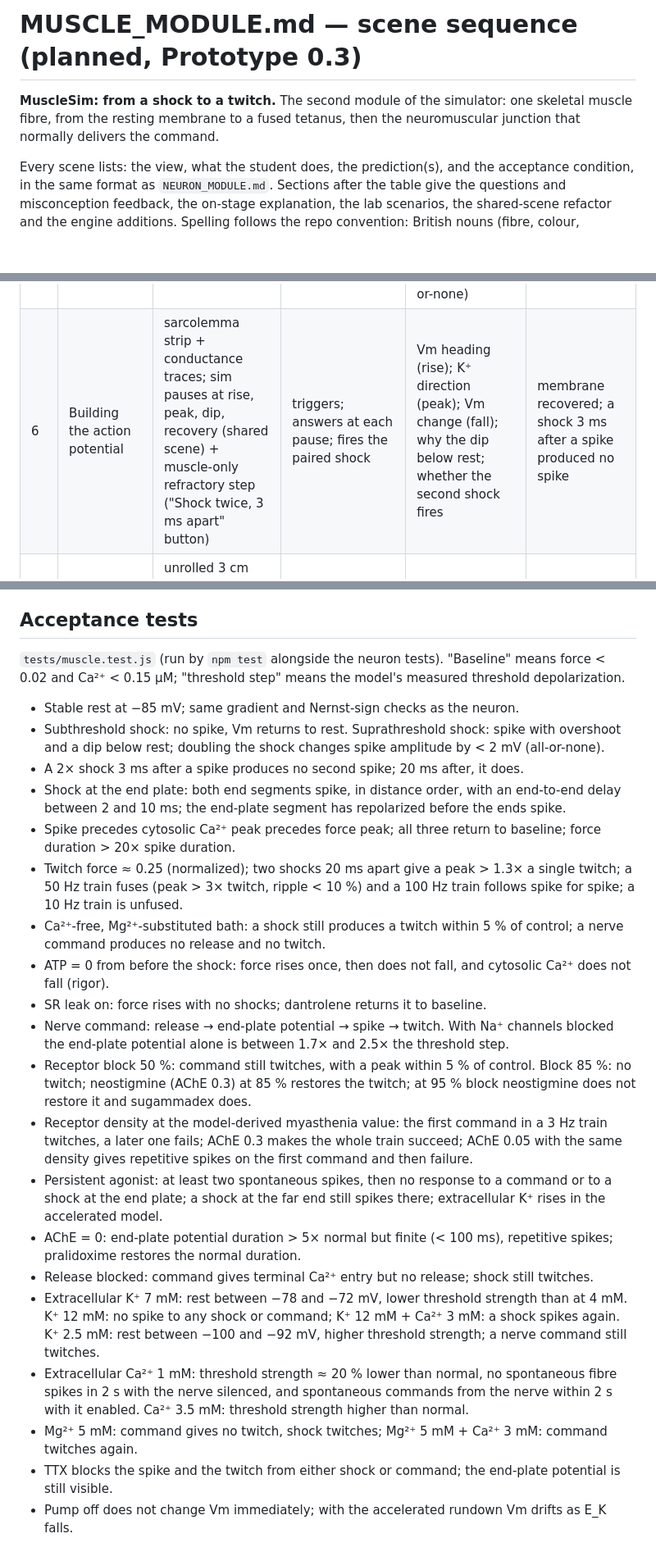
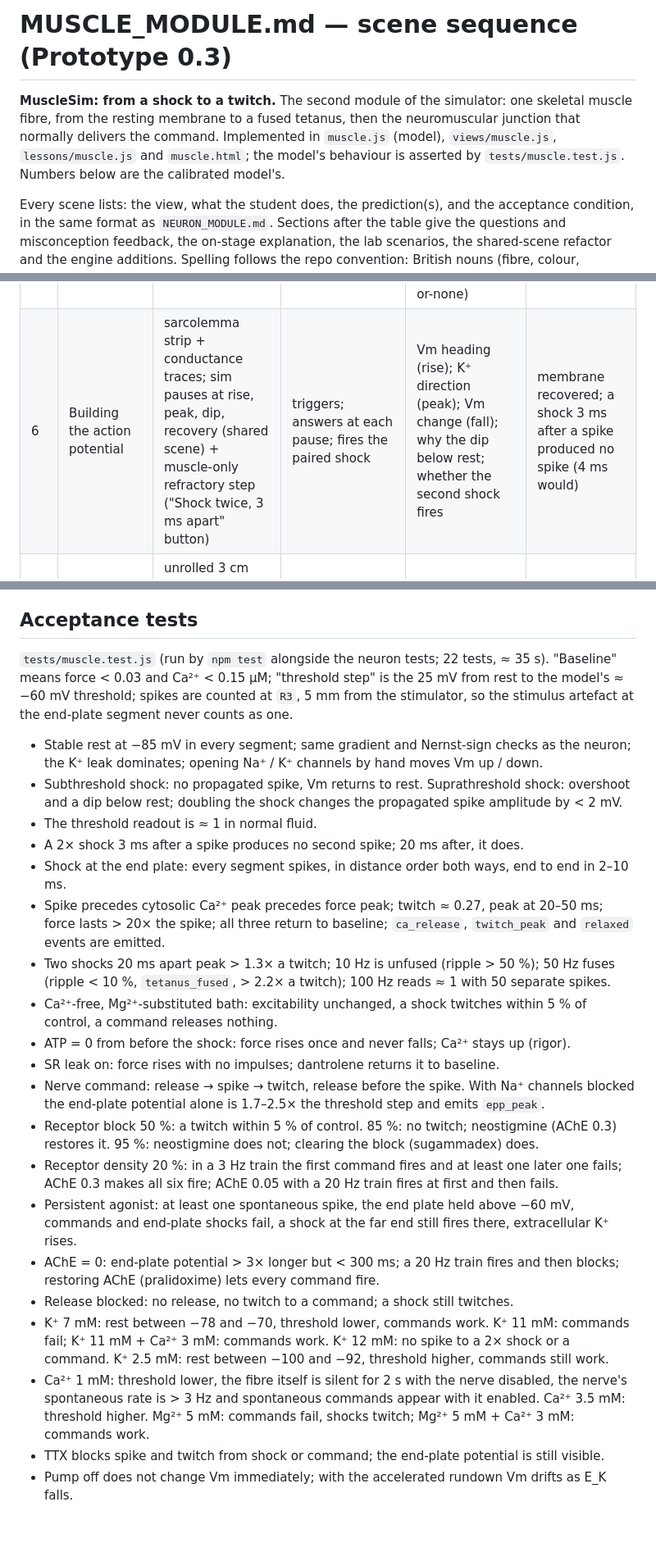
Before and after one commit to foxworthywa/neuronsim, a Markdown page: docs/MUSCLE_MODULE.md, 3 parts joined by grey strips. Shown at 82% size. Drawn GitHub-style; blank space fills up the shorter version.

Commit message:
MUSCLE_MODULE.md: record the calibrated model's numbers and the implemented tests
Co-Authored-By: Claude Fable 5.1 <noreply@anthropic.com>
Claude-Session: https://claude.ai/code/session_015Emip3Pp7JQDqwfrjuraKd

```diff
--- a/docs/MUSCLE_MODULE.md
+++ b/docs/MUSCLE_MODULE.md
@@ -1,8 +1,10 @@
-# MUSCLE_MODULE.md — scene sequence (planned, Prototype 0.3)
+# MUSCLE_MODULE.md — scene sequence (Prototype 0.3)
 
 **MuscleSim: from a shock to a twitch.** The second module of the simulator: one skeletal
 muscle fibre, from the resting membrane to a fused tetanus, then the neuromuscular junction
-that normally delivers the command.
+that normally delivers the command. Implemented in `muscle.js` (model), `views/muscle.js`,
+`lessons/muscle.js` and `muscle.html`; the model's behaviour is asserted by `tests/muscle.test.js`.
+Numbers below are the calibrated model's.
 
 Every scene lists: the view, what the student does, the prediction(s), and the acceptance
 condition, in the same format as `NEURON_MODULE.md`. Sections after the table give the questions
@@ -58,7 +60,7 @@ colour, behaviour) with -ize verbs (depolarize, repolarize), as in `BIOLOGY.md`
 | 3 | The resting membrane | membrane strip of the sarcolemma with K⁺ leak, Na⁺ leak, pump (shared scene) | reads gradients; answers; holds "open Na⁺ channels" and "open K⁺ channels" | which ion is high inside; pump vs permeability; K⁺ direction; Na⁺ direction; Vm change for Na⁺; Vm change for K⁺ | Vm rose ≥ 8 mV above rest / fell ≥ 3 mV below rest |
 | 4 | Recording from inside | whole fibre with recording electrode; trace becomes persistent (shared scene) | answers | meaning of −85 mV | answered |
 | 5 | Shock the fibre: threshold | sarcolemma strip with voltage-gated channels + stimulating electrodes; stimulus-strength slider (0–250 % of threshold strength) | answers what will open the new channels; raises the shock in steps; sim pauses when Vm first crosses the profile threshold (≈ −60 mV); doubles the shock | what a small shock does; what will open a voltage-gated channel; what Na⁺ entry does to the neighbouring channels (positive feedback); what a stronger shock does to the spike (all-or-none) | first spike; a stronger shock has produced the same spike (peak within 2 mV) |
-| 6 | Building the action potential | sarcolemma strip + conductance traces; sim pauses at rise, peak, dip, recovery (shared scene) + muscle-only refractory step ("Shock twice, 3 ms apart" button) | triggers; answers at each pause; fires the paired shock | Vm heading (rise); K⁺ direction (peak); Vm change (fall); why the dip below rest; whether the second shock fires | membrane recovered; a shock 3 ms after a spike produced no spike |
+| 6 | Building the action potential | sarcolemma strip + conductance traces; sim pauses at rise, peak, dip, recovery (shared scene) + muscle-only refractory step ("Shock twice, 3 ms apart" button) | triggers; answers at each pause; fires the paired shock | Vm heading (rise); K⁺ direction (peak); Vm change (fall); why the dip below rest; whether the second shock fires | membrane recovered; a shock 3 ms after a spike produced no spike (4 ms would) |
 | 7 | Along the fibre and down the tubes | unrolled 3 cm fibre with per-segment channel states and V-vs-position profile; T-tubule openings drawn at each segment's own voltage | shocks the middle of the fibre; watches the wave go both ways and into the tubules | which way the wave travels; what opens the next segment; why it does not turn back; where the tubules carry it | spike event in both end segments; `sensorState` active in every segment |
 | 8 | Voltage to calcium | triad: T-tubule wall with voltage sensor, SR with release channel and Ca²⁺ store, myofibril | fires; watches sensor → release channel → Ca²⁺ flood; then repeats in a Ca²⁺-free bath (Ca²⁺ replaced by Mg²⁺) | where the Ca²⁺ comes from; what happens with no Ca²⁺ outside | cytosolic Ca²⁺ peak seen; Ca²⁺-free run seen |
 | 9 | Calcium to force | sarcomere: thin filament with its cover, thick filament with cross-bridges, force gauge | fires; watches Ca²⁺ bind, the cover move, bridges cycle, sarcomere shorten | what has to change before a bridge can form; what the bridge needs to let go; what shortens | force peak seen |
@@ -716,48 +718,44 @@ sentence say each model must keep its own section true. Then add a **Skeletal mu
 
 ## Acceptance tests
 
-`tests/muscle.test.js` (run by `npm test` alongside the neuron tests). "Baseline" means force
-< 0.02 and Ca²⁺ < 0.15 µM; "threshold step" means the model's measured threshold depolarization.
+`tests/muscle.test.js` (run by `npm test` alongside the neuron tests; 22 tests, ≈ 35 s).
+"Baseline" means force < 0.03 and Ca²⁺ < 0.15 µM; "threshold step" is the 25 mV from rest to
+the model's ≈ −60 mV threshold; spikes are counted at `R3`, 5 mm from the stimulator, so the
+stimulus artefact at the end-plate segment never counts as one.
 
-- Stable rest at −85 mV; same gradient and Nernst-sign checks as the neuron.
-- Subthreshold shock: no spike, Vm returns to rest. Suprathreshold shock: spike with overshoot
-  and a dip below rest; doubling the shock changes spike amplitude by < 2 mV (all-or-none).
+- Stable rest at −85 mV in every segment; same gradient and Nernst-sign checks as the neuron;
+  the K⁺ leak dominates; opening Na⁺ / K⁺ channels by hand moves Vm up / down.
+- Subthreshold shock: no propagated spike, Vm returns to rest. Suprathreshold shock: overshoot and
+  a dip below rest; doubling the shock changes the propagated spike amplitude by < 2 mV.
+- The threshold readout is ≈ 1 in normal fluid.
 - A 2× shock 3 ms after a spike produces no second spike; 20 ms after, it does.
-- Shock at the end plate: both end segments spike, in distance order, with an end-to-end delay
-  between 2 and 10 ms; the end-plate segment has repolarized before the ends spike.
-- Spike precedes cytosolic Ca²⁺ peak precedes force peak; all three return to baseline; force
-  duration > 20× spike duration.
-- Twitch force ≈ 0.25 (normalized); two shocks 20 ms apart give a peak > 1.3× a single twitch;
-  a 50 Hz train fuses (peak > 3× twitch, ripple < 10 %) and a 100 Hz train follows spike for
-  spike; a 10 Hz train is unfused.
-- Ca²⁺-free, Mg²⁺-substituted bath: a shock still produces a twitch within 5 % of control; a
-  nerve command produces no release and no twitch.
-- ATP = 0 from before the shock: force rises once, then does not fall, and cytosolic Ca²⁺ does not
-  fall (rigor).
-- SR leak on: force rises with no shocks; dantrolene returns it to baseline.
-- Nerve command: release → end-plate potential → spike → twitch. With Na⁺ channels blocked the
-  end-plate potential alone is between 1.7× and 2.5× the threshold step.
-- Receptor block 50 %: command still twitches, with a peak within 5 % of control. Block 85 %:
-  no twitch; neostigmine (AChE 0.3) at 85 % restores the twitch; at 95 % block neostigmine does
-  not restore it and sugammadex does.
-- Receptor density at the model-derived myasthenia value: the first command in a 3 Hz train
-  twitches, a later one fails; AChE 0.3 makes the whole train succeed; AChE 0.05 with the same
-  density gives repetitive spikes on the first command and then failure.
-- Persistent agonist: at least two spontaneous spikes, then no response to a command or to a
-  shock at the end plate; a shock at the far end still spikes there; extracellular K⁺ rises in the
-  accelerated model.
-- AChE = 0: end-plate potential duration > 5× normal but finite (< 100 ms), repetitive spikes;
-  pralidoxime restores the normal duration.
-- Release blocked: command gives terminal Ca²⁺ entry but no release; shock still twitches.
-- Extracellular K⁺ 7 mM: rest between −78 and −72 mV, lower threshold strength than at 4 mM.
-  K⁺ 12 mM: no spike to any shock or command; K⁺ 12 mM + Ca²⁺ 3 mM: a shock spikes again.
-  K⁺ 2.5 mM: rest between −100 and −92 mV, higher threshold strength; a nerve command still
-  twitches.
-- Extracellular Ca²⁺ 1 mM: threshold strength ≈ 20 % lower than normal, no spontaneous fibre
-  spikes in 2 s with the nerve silenced, and spontaneous commands from the nerve within 2 s with
-  it enabled. Ca²⁺ 3.5 mM: threshold strength higher than normal.
-- Mg²⁺ 5 mM: command gives no twitch, shock twitches; Mg²⁺ 5 mM + Ca²⁺ 3 mM: command twitches
-  again.
-- TTX blocks the spike and the twitch from either shock or command; the end-plate potential is
-  still visible.
+- Shock at the end plate: every segment spikes, in distance order both ways, end to end in 2–10 ms.
+- Spike precedes cytosolic Ca²⁺ peak precedes force peak; twitch ≈ 0.27, peak at 20–50 ms;
+  force lasts > 20× the spike; all three return to baseline; `ca_release`, `twitch_peak` and
+  `relaxed` events are emitted.
+- Two shocks 20 ms apart peak > 1.3× a twitch; 10 Hz is unfused (ripple > 50 %); 50 Hz fuses
+  (ripple < 10 %, `tetanus_fused`, > 2.2× a twitch); 100 Hz reads ≈ 1 with 50 separate spikes.
+- Ca²⁺-free, Mg²⁺-substituted bath: excitability unchanged, a shock twitches within 5 % of
+  control, a command releases nothing.
+- ATP = 0 from before the shock: force rises once and never falls; Ca²⁺ stays up (rigor).
+- SR leak on: force rises with no impulses; dantrolene returns it to baseline.
+- Nerve command: release → spike → twitch, release before the spike. With Na⁺ channels blocked the
+  end-plate potential alone is 1.7–2.5× the threshold step and emits `epp_peak`.
+- Receptor block 50 %: a twitch within 5 % of control. 85 %: no twitch; neostigmine (AChE 0.3)
+  restores it. 95 %: neostigmine does not; clearing the block (sugammadex) does.
+- Receptor density 20 %: in a 3 Hz train the first command fires and at least one later one
+  fails; AChE 0.3 makes all six fire; AChE 0.05 with a 20 Hz train fires at first and then fails.
+- Persistent agonist: at least one spontaneous spike, the end plate held above −60 mV, commands
+  and end-plate shocks fail, a shock at the far end still fires there, extracellular K⁺ rises.
+- AChE = 0: end-plate potential > 3× longer but < 300 ms; a 20 Hz train fires and then blocks;
+  restoring AChE (pralidoxime) lets every command fire.
+- Release blocked: no release, no twitch to a command; a shock still twitches.
+- K⁺ 7 mM: rest between −78 and −70, threshold lower, commands work. K⁺ 11 mM: commands fail;
+  K⁺ 11 mM + Ca²⁺ 3 mM: commands work. K⁺ 12 mM: no spike to a 2× shock or a command.
+  K⁺ 2.5 mM: rest between −100 and −92, threshold higher, commands still work.
+- Ca²⁺ 1 mM: threshold lower, the fibre itself is silent for 2 s with the nerve disabled, the
+  nerve's spontaneous rate is > 3 Hz and spontaneous commands appear with it enabled.
+  Ca²⁺ 3.5 mM: threshold higher. Mg²⁺ 5 mM: commands fail, shocks twitch; Mg²⁺ 5 mM + Ca²⁺ 3 mM:
+  commands work.
+- TTX blocks spike and twitch from shock or command; the end-plate potential is still visible.
 - Pump off does not change Vm immediately; with the accelerated rundown Vm drifts as E_K falls.
```
Also changed, not shown: other parts of docs/MUSCLE_MODULE.md (+7 -7 lines).
